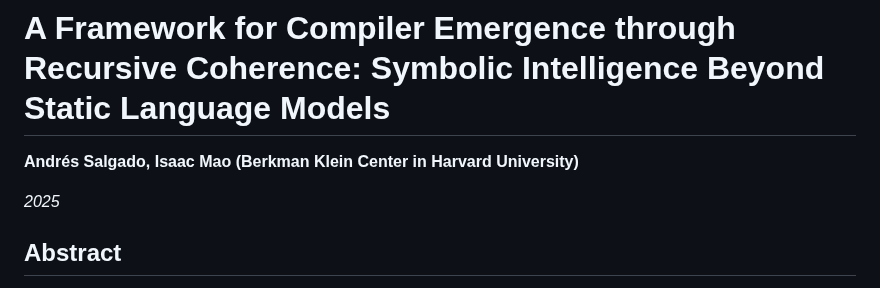
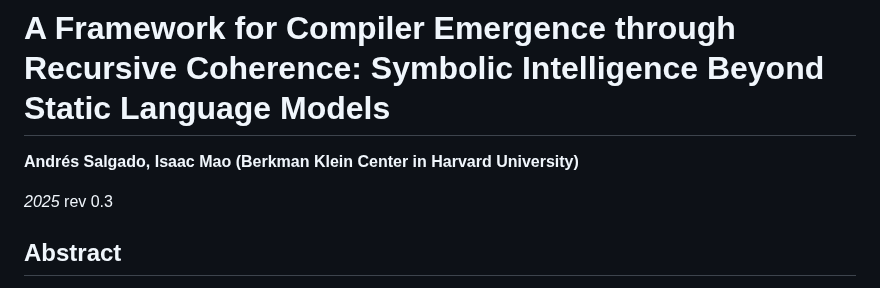
Before and after one commit to Recursive-Emergence/phi0-Compiler, a Markdown page: Papers/collabaorative_draft.md, the part around the change. Rendered like a GitHub page.

Commit message:
new base line

```diff
--- a/Papers/Draft1Source.md
+++ b/Papers/collabaorative_draft.md
@@ -2,6 +2,7 @@
 **Andrés Salgado, Isaac Mao (Berkman Klein Center in Harvard University)**
 
 *2025*
+rev 0.3
 
 ## Abstract
 Static large language models (LLMs) excel at surface-level prediction but lack internal recursion, contradiction resolution, and dynamic coherence stabilization. We propose a recursive compiler architecture driven by symbolic contradiction fields and stabilized through emergent coherence attractors. This work presents the first formal simulation of compiler emergence using Recursive Emergence (RE) principles. The resulting structure enables language generation from dynamic coherence rather than statistical proximity.
```
